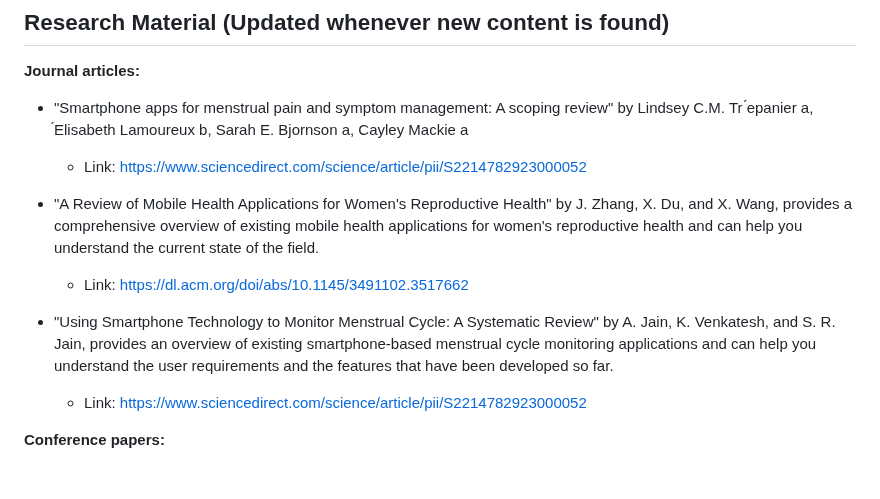
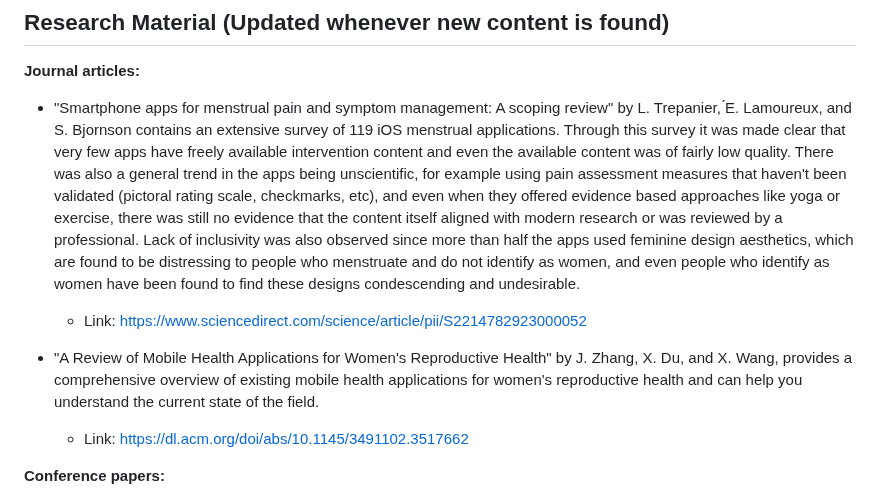
Before and after one commit to gopesh-code/Ovulive, a Markdown page: README.md, the part around the change. GitHub-like rendering.

Commit message:
added literature survey for "Smartphone apps for menstrual pain and symptom management: A scoping review"

```diff
--- a/README.md
+++ b/README.md
@@ -94,13 +94,12 @@ The app will be based primarily on Android given that iOS already has its own he
 ## Research Material (Updated whenever new content is found)
 
 **Journal articles:**
-- "Smartphone apps for menstrual pain and symptom management: A scoping review" by Lindsey C.M. Tr ́epanier a,  ́Elisabeth Lamoureux b, Sarah E. Bjornson a, Cayley Mackie a
+- "Smartphone apps for menstrual pain and symptom management: A scoping review" by L. Trepanier,  ́E. Lamoureux, and S. Bjornson contains an extensive survey of 119 iOS menstrual applications. Through this survey it was made clear that very few apps have freely available intervention content and even the available content was of fairly low quality. There was also a general trend in the apps being unscientific, for example using pain assessment measures that haven't been validated (pictoral rating scale, checkmarks, etc), and even when they offered evidence based approaches like yoga or exercise, there was still no evidence that the content itself aligned with modern research or was reviewed by a professional. Lack of inclusivity was also observed since more than half the apps used feminine design aesthetics, which are found to be distressing to people who menstruate and do not identify as women, and even people who identify as women have been found to find these designs condescending and undesirable.
   - Link: https://www.sciencedirect.com/science/article/pii/S2214782923000052
+
 - "A Review of Mobile Health Applications for Women's Reproductive Health" by J. Zhang, X. Du, and X. Wang, provides a comprehensive overview of existing mobile health applications for women's reproductive health and can help you understand the current state of the field.
   - Link: https://dl.acm.org/doi/abs/10.1145/3491102.3517662
 
-- "Using Smartphone Technology to Monitor Menstrual Cycle: A Systematic Review" by A. Jain, K. Venkatesh, and S. R. Jain, provides an overview of existing smartphone-based menstrual cycle monitoring applications and can help you understand the user requirements and the features that have been developed so far.
-  - Link: https://www.sciencedirect.com/science/article/pii/S2214782923000052
 
 **Conference papers:**
 - "Designing Menstrual Health Monitoring Applications for Low-Resource Settings: Insights from a Pilot Study in Rural India" by S. Das and P. Dutta, describes the results of a pilot study that investigated the feasibility of using smartphone-based menstrual health monitoring applications in rural India and can provide insights into the needs and preferences of users in low-resource settings.
```
